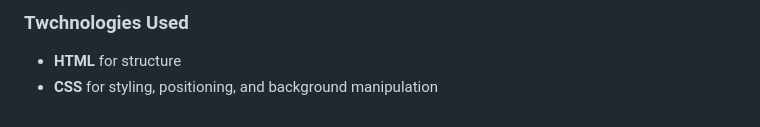
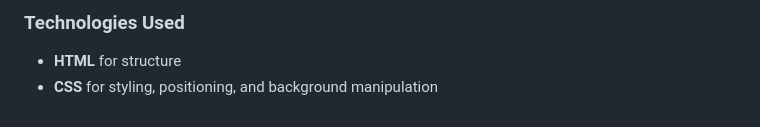
Before and after one commit to luisc8487/useful-css-properties, a Markdown page: README.md, the part around the change printed below. GitHub-like rendering.

```diff
--- a/README.md
+++ b/README.md
@@ -75,4 +77,5 @@ As an additional challenge, I am using the concepts learned in this repository t
 
-### Twchnologies Used
+
+### Technologies Used
 - **HTML** for structure
 - **CSS** for styling, positioning, and background manipulation
```
Also changed, not shown: other parts of README.md (+2 -0 lines).
